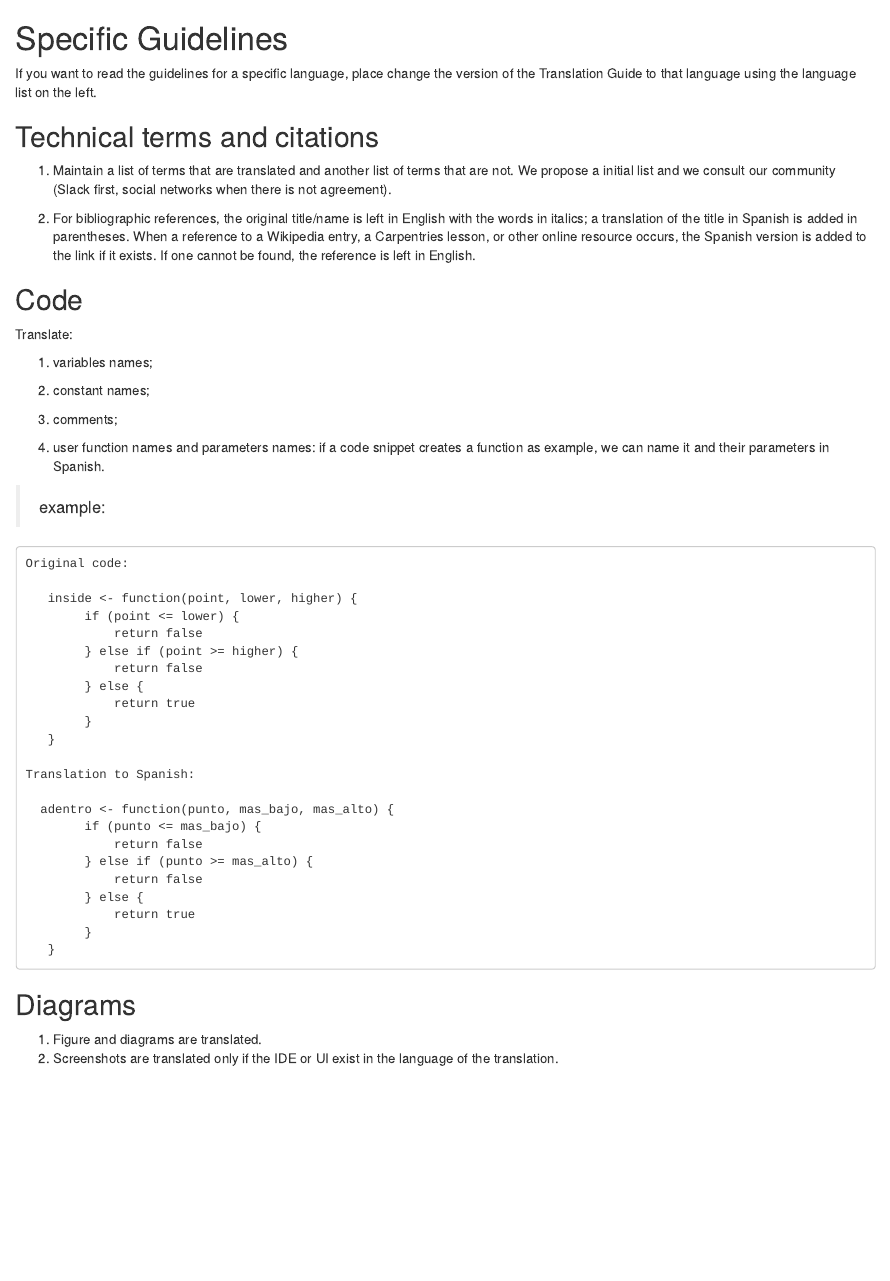
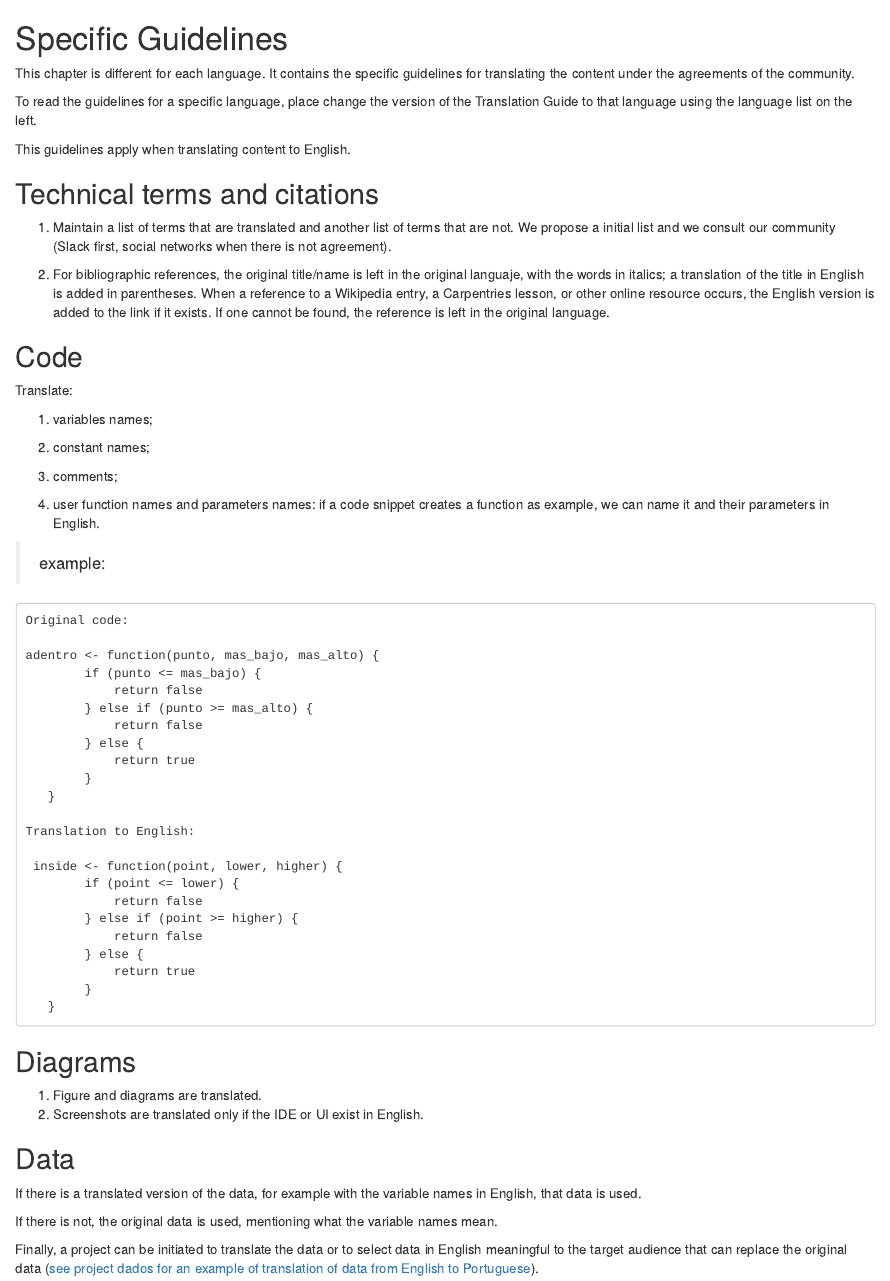
Before and after one commit to ropensci-review-tools/translation_guide, an R Markdown document (specific_guidelines.Rmd): the page in a window 1100 px wide, from its top. Rendered offline with R 4.5, knitr and Pandoc, with nearby package versions.

Commit message:
Fixing and improving specific guidelines

```diff
--- a/specific_guidelines.Rmd
+++ b/specific_guidelines.Rmd
@@ -1,8 +1,12 @@
 # Specific Guidelines
 
 ::: callout-note
-If you want to read the guidelines for a specific language, place change the version of the Translation Guide to that language using the language list on the left.
+This chapter is different for each language. It contains the specific guidelines for translating the content under the agreements of the community.
+
+To read the guidelines for a specific language, place change the version of the Translation Guide to that language using the language list on the left.
 :::
+
+This guidelines apply when translating content to English.
 
 ## Technical terms and citations
 
@@ -10,11 +14,11 @@ If you want to read the guidelines for a specific language, place change the ver
     We propose a initial list and we consult our community (Slack first, social networks when there is not agreement).
 
 2.  For bibliographic references,
-    the original title/name is left in English with the words in italics;
-    a translation of the title in Spanish is added in parentheses.
+    the original title/name is left in the original languaje, with the words in italics;
+    a translation of the title in English is added in parentheses.
     When a reference to a Wikipedia entry, a Carpentries lesson, or other online resource occurs,
-    the Spanish version is added to the link if it exists.
-    If one cannot be found, the reference is left in English.
+    the English version is added to the link if it exists.
+    If one cannot be found, the reference is left in the original language.
 
 ## Code
 
@@ -26,13 +30,25 @@ Translate:
 
 3. comments;
 
-4. user function names and parameters names: if a code snippet creates a function as example, we can name it and their parameters in Spanish.
+4. user function names and parameters names: if a code snippet creates a function as example, we can name it and their parameters in English.
 
 > example:
 
     Original code:
 
-       inside <- function(point, lower, higher) {
+    adentro <- function(punto, mas_bajo, mas_alto) {
+            if (punto <= mas_bajo) {
+                return false
+            } else if (punto >= mas_alto) {
+                return false
+            } else {
+                return true
+            }
+       }
+
+    Translation to English:
+
+     inside <- function(point, lower, higher) {
             if (point <= lower) {
                 return false
             } else if (point >= higher) {
@@ -42,19 +58,17 @@ Translate:
             }
        }
 
-    Translation to Spanish:
 
-      adentro <- function(punto, mas_bajo, mas_alto) {
-            if (punto <= mas_bajo) {
-                return false
-            } else if (punto >= mas_alto) {
-                return false
-            } else {
-                return true
-            }
-       }
 
 ## Diagrams
 
 1. Figure and diagrams are translated.
-2. Screenshots are translated only if the IDE or UI exist in the language of the translation.
+2. Screenshots are translated only if the IDE or UI exist in English.
+
+## Data
+
+If there is a translated version of the data, for example with the variable names in English, that data is used.
+
+If there is not, the original data is used, mentioning what the variable names mean.
+
+Finally, a project can be initiated to translate the data or to select data in English meaningful to the target audience that can replace the original data ([see project dados for an example of translation of data from English to Portuguese](https://cienciadedatos.github.io/dados/)).
```
